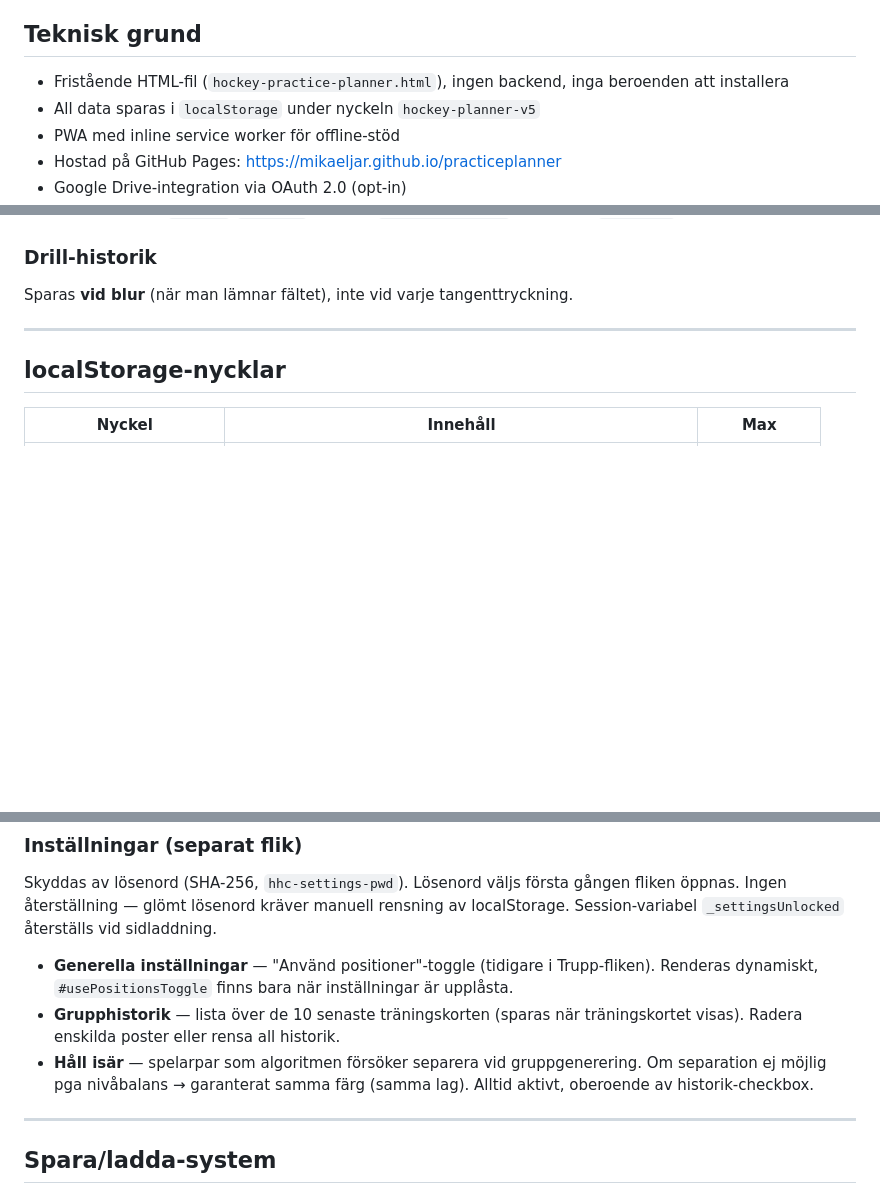
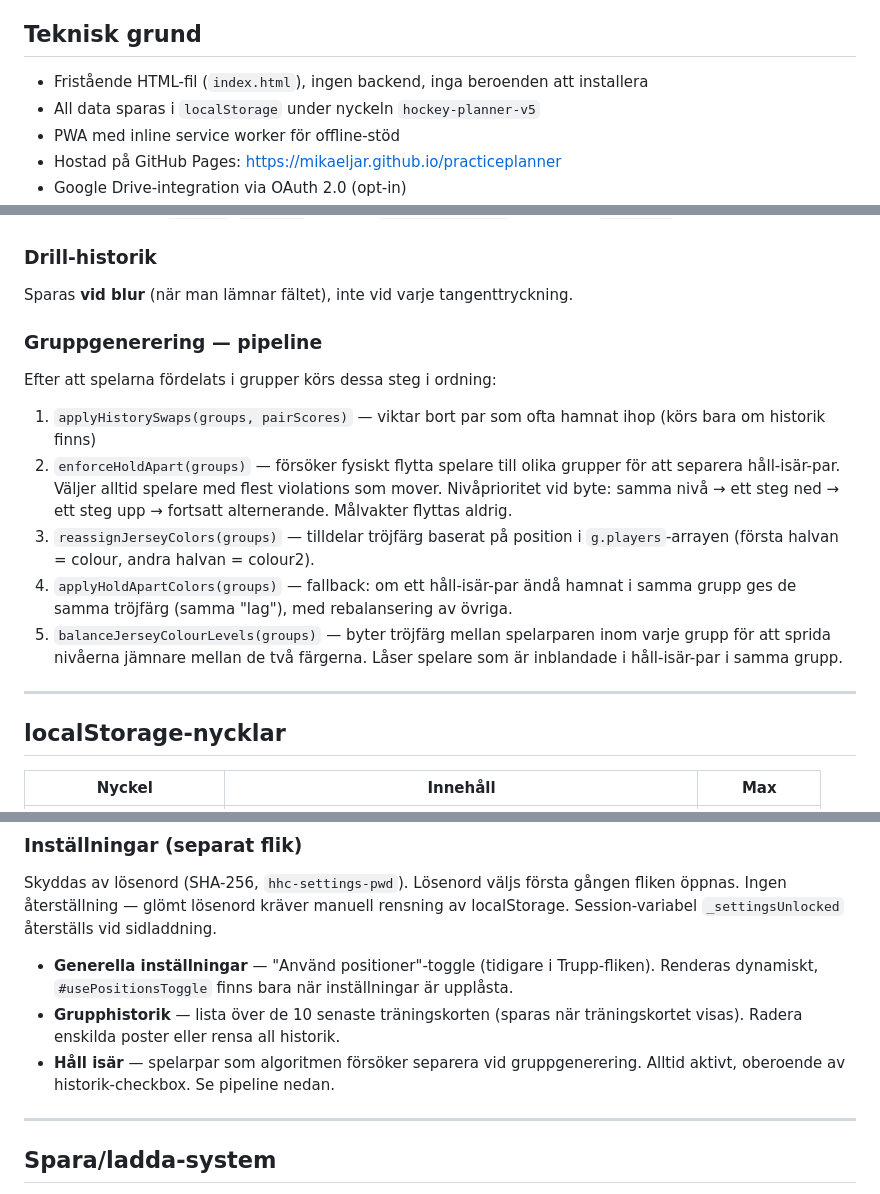
Before and after one commit to mikaeljar/practiceplanner, a Markdown page: CLAUDE.md, 3 parts joined by grey strips. Drawn GitHub-style; blank space fills up the shorter version.

Commit message:
Update CLAUDE.md: fix filename, document group pipeline and new features

```diff
--- a/CLAUDE.md
+++ b/CLAUDE.md
@@ -4,7 +4,7 @@
 Ett planeringsverktyg för ishockeytränare att hantera trupp, närvaro och gruppsättning inför en träning. Används i planeringsstadiet, inte under träningen.
 
 ## Teknisk grund
-- Fristående HTML-fil (`hockey-practice-planner.html`), ingen backend, inga beroenden att installera
+- Fristående HTML-fil (`index.html`), ingen backend, inga beroenden att installera
 - All data sparas i `localStorage` under nyckeln `hockey-planner-v5`
 - PWA med inline service worker för offline-stöd
 - Hostad på GitHub Pages: https://mikaeljar.github.io/practiceplanner
@@ -76,6 +76,14 @@ Vid "Ny träning" → `injured`/`longterm` sätts till `attendance: 'no'` istäl
 ### Drill-historik
 Sparas **vid blur** (när man lämnar fältet), inte vid varje tangenttryckning.
 
+### Gruppgenerering — pipeline
+Efter att spelarna fördelats i grupper körs dessa steg i ordning:
+1. `applyHistorySwaps(groups, pairScores)` — viktar bort par som ofta hamnat ihop (körs bara om historik finns)
+2. `enforceHoldApart(groups)` — försöker fysiskt flytta spelare till olika grupper för att separera håll-isär-par. Väljer alltid spelare med flest violations som mover. Nivåprioritet vid byte: samma nivå → ett steg ned → ett steg upp → fortsatt alternerande. Målvakter flyttas aldrig.
+3. `reassignJerseyColors(groups)` — tilldelar tröjfärg baserat på position i `g.players`-arrayen (första halvan = colour, andra halvan = colour2).
+4. `applyHoldApartColors(groups)` — fallback: om ett håll-isär-par ändå hamnat i samma grupp ges de samma tröjfärg (samma "lag"), med rebalansering av övriga.
+5. `balanceJerseyColourLevels(groups)` — byter tröjfärg mellan spelarparen inom varje grupp för att sprida nivåerna jämnare mellan de två färgerna. Låser spelare som är inblandade i håll-isär-par i samma grupp.
+
 ---
 
 ## localStorage-nycklar
@@ -115,7 +124,7 @@ Drive-token sparas i `sessionStorage` (försvinner när fliken stängs).
 Skyddas av lösenord (SHA-256, `hhc-settings-pwd`). Lösenord väljs första gången fliken öppnas. Ingen återställning — glömt lösenord kräver manuell rensning av localStorage. Session-variabel `_settingsUnlocked` återställs vid sidladdning.
 - **Generella inställningar** — "Använd positioner"-toggle (tidigare i Trupp-fliken). Renderas dynamiskt, `#usePositionsToggle` finns bara när inställningar är upplåsta.
 - **Grupphistorik** — lista över de 10 senaste träningskorten (sparas när träningskortet visas). Radera enskilda poster eller rensa all historik.
-- **Håll isär** — spelarpar som algoritmen försöker separera vid gruppgenerering. Om separation ej möjlig pga nivåbalans → garanterat samma färg (samma lag). Alltid aktivt, oberoende av historik-checkbox.
+- **Håll isär** — spelarpar som algoritmen försöker separera vid gruppgenerering. Alltid aktivt, oberoende av historik-checkbox. Se pipeline nedan.
 
 ---
 
```
Also changed, not shown: other parts of CLAUDE.md (+1 -0 lines).
